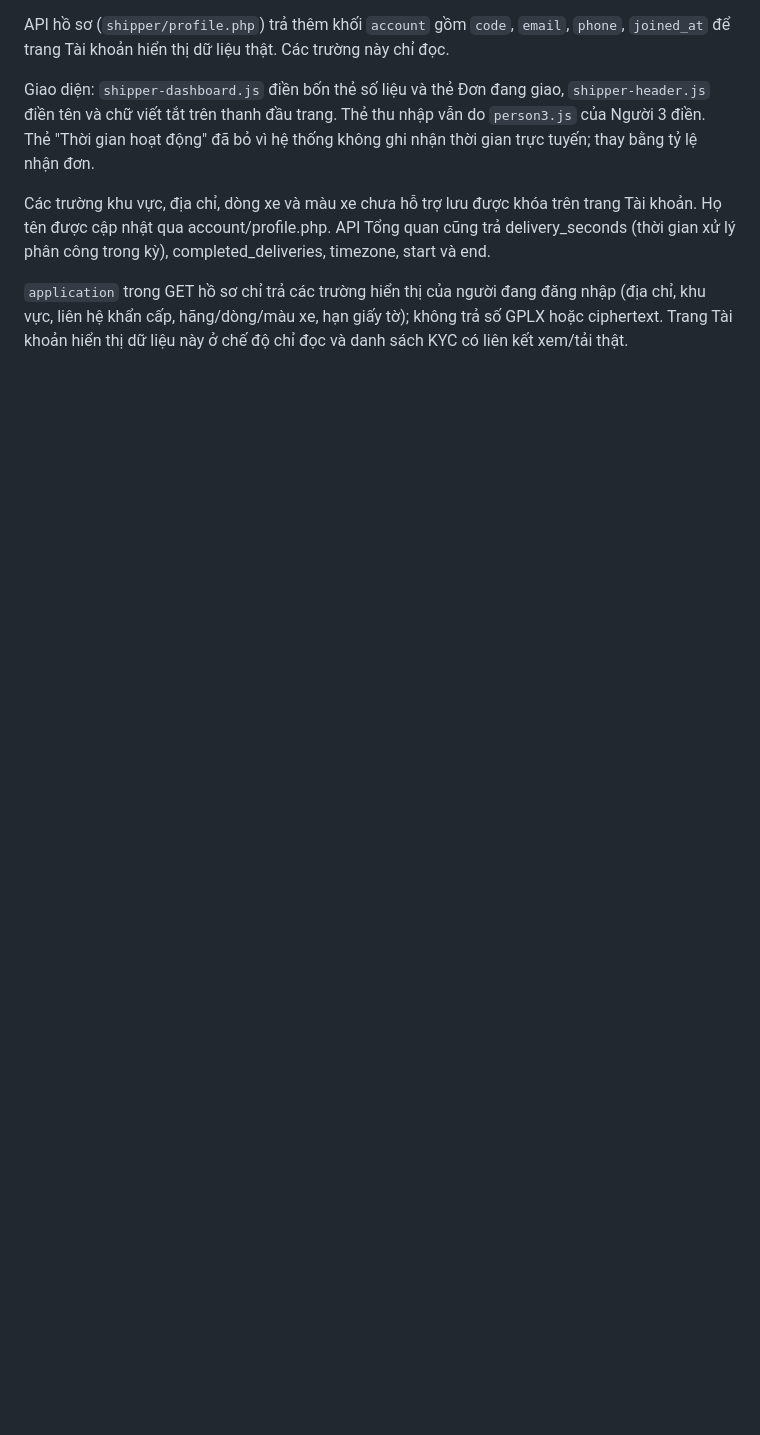
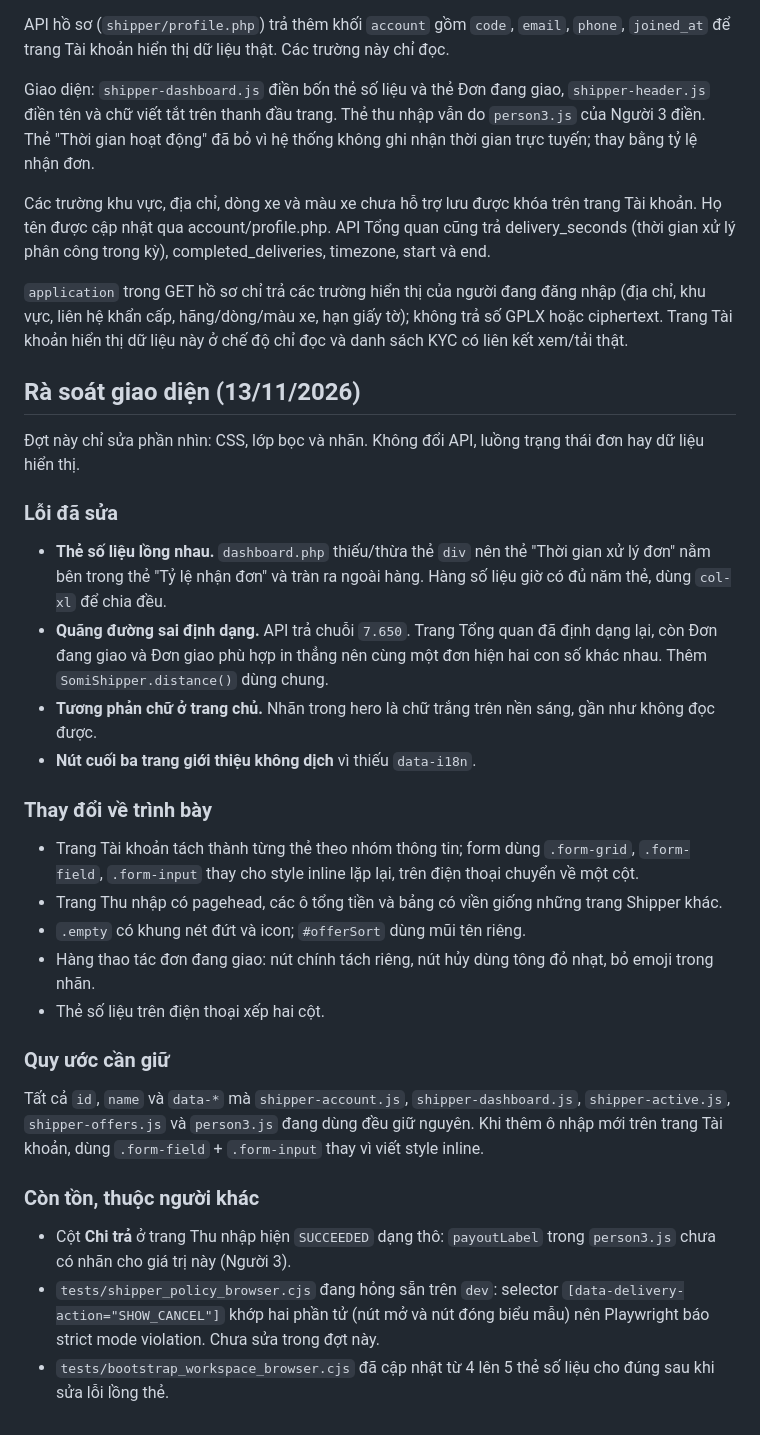
Before and after one commit to anhminhle26022006-ops/SomiGrabDelivery-WEB, a Markdown page: docs/PERSON2-API.md, the part around the change. Drawn GitHub-style; blank space fills up the shorter version.

Commit message:
docs: ghi lại đợt rà soát giao diện Shipper
Bổ sung mục rà soát giao diện vào docs/PERSON2-API.md: các lỗi đã sửa,
thay đổi về trình bày, quy ước đặt class cho form và hai việc còn tồn
thuộc Người 3 và phần kiểm thử.

```diff
--- a/docs/PERSON2-API.md
+++ b/docs/PERSON2-API.md
@@ -108,3 +108,31 @@ Giao diện: `shipper-dashboard.js` điền bốn thẻ số liệu và thẻ Đ
 Các trường khu vực, địa chỉ, dòng xe và màu xe chưa hỗ trợ lưu được khóa trên trang Tài khoản. Họ tên được cập nhật qua account/profile.php. API Tổng quan cũng trả delivery_seconds (thời gian xử lý phân công trong kỳ), completed_deliveries, timezone, start và end.
 
 `application` trong GET hồ sơ chỉ trả các trường hiển thị của người đang đăng nhập (địa chỉ, khu vực, liên hệ khẩn cấp, hãng/dòng/màu xe, hạn giấy tờ); không trả số GPLX hoặc ciphertext. Trang Tài khoản hiển thị dữ liệu này ở chế độ chỉ đọc và danh sách KYC có liên kết xem/tải thật.
+## Rà soát giao diện (13/11/2026)
+
+Đợt này chỉ sửa phần nhìn: CSS, lớp bọc và nhãn. Không đổi API, luồng trạng thái đơn hay dữ liệu hiển thị.
+
+### Lỗi đã sửa
+
+- **Thẻ số liệu lồng nhau.** `dashboard.php` thiếu/thừa thẻ `div` nên thẻ "Thời gian xử lý đơn" nằm bên trong thẻ "Tỷ lệ nhận đơn" và tràn ra ngoài hàng. Hàng số liệu giờ có đủ năm thẻ, dùng `col-xl` để chia đều.
+- **Quãng đường sai định dạng.** API trả chuỗi `7.650`. Trang Tổng quan đã định dạng lại, còn Đơn đang giao và Đơn giao phù hợp in thẳng nên cùng một đơn hiện hai con số khác nhau. Thêm `SomiShipper.distance()` dùng chung.
+- **Tương phản chữ ở trang chủ.** Nhãn trong hero là chữ trắng trên nền sáng, gần như không đọc được.
+- **Nút cuối ba trang giới thiệu không dịch** vì thiếu `data-i18n`.
+
+### Thay đổi về trình bày
+
+- Trang Tài khoản tách thành từng thẻ theo nhóm thông tin; form dùng `.form-grid`, `.form-field`, `.form-input` thay cho style inline lặp lại, trên điện thoại chuyển về một cột.
+- Trang Thu nhập có pagehead, các ô tổng tiền và bảng có viền giống những trang Shipper khác.
+- `.empty` có khung nét đứt và icon; `#offerSort` dùng mũi tên riêng.
+- Hàng thao tác đơn đang giao: nút chính tách riêng, nút hủy dùng tông đỏ nhạt, bỏ emoji trong nhãn.
+- Thẻ số liệu trên điện thoại xếp hai cột.
+
+### Quy ước cần giữ
+
+Tất cả `id`, `name` và `data-*` mà `shipper-account.js`, `shipper-dashboard.js`, `shipper-active.js`, `shipper-offers.js` và `person3.js` đang dùng đều giữ nguyên. Khi thêm ô nhập mới trên trang Tài khoản, dùng `.form-field` + `.form-input` thay vì viết style inline.
+
+### Còn tồn, thuộc người khác
+
+- Cột **Chi trả** ở trang Thu nhập hiện `SUCCEEDED` dạng thô: `payoutLabel` trong `person3.js` chưa có nhãn cho giá trị này (Người 3).
+- `tests/shipper_policy_browser.cjs` đang hỏng sẵn trên `dev`: selector `[data-delivery-action="SHOW_CANCEL"]` khớp hai phần tử (nút mở và nút đóng biểu mẫu) nên Playwright báo strict mode violation. Chưa sửa trong đợt này.
+- `tests/bootstrap_workspace_browser.cjs` đã cập nhật từ 4 lên 5 thẻ số liệu cho đúng sau khi sửa lỗi lồng thẻ.
```
